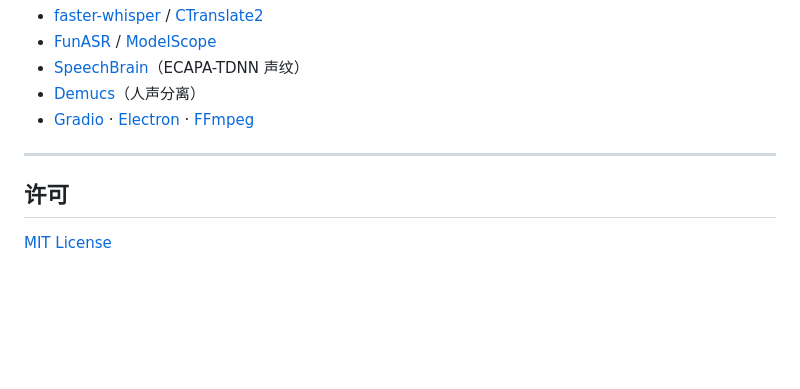
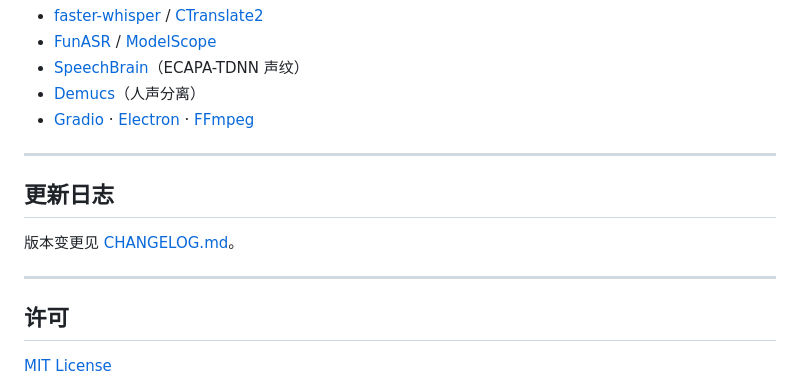
Before and after one commit to beginnerooooh/SubtitleStudio, a Markdown page: README.md, the part around the change. Drawn GitHub-style; blank space fills up the shorter version.

Commit message:
docs: 新增 CHANGELOG（v2.0.0）并在 README 中链接

```diff
--- a/README.md
+++ b/README.md
@@ -364,6 +364,12 @@ python app/desktop_server.py
 
 ---
 
+## 更新日志
+
+版本变更见 [CHANGELOG.md](CHANGELOG.md)。
+
+---
+
 ## 许可
 
 [MIT License](LICENSE)
```
Also changed, not shown: CHANGELOG.md (added, +97 -0 lines).
